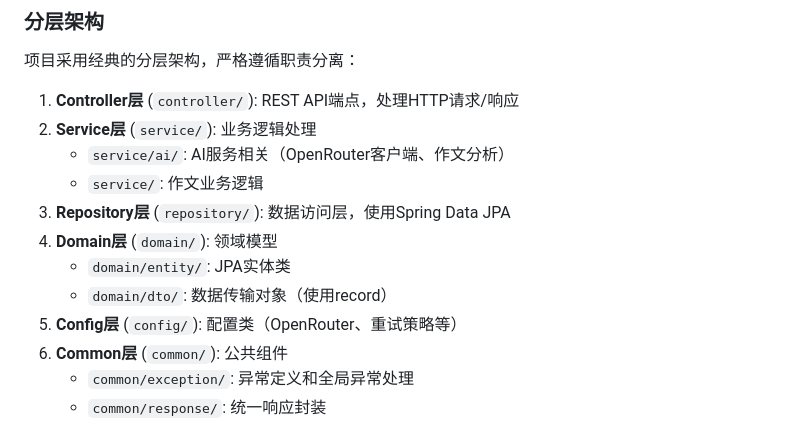
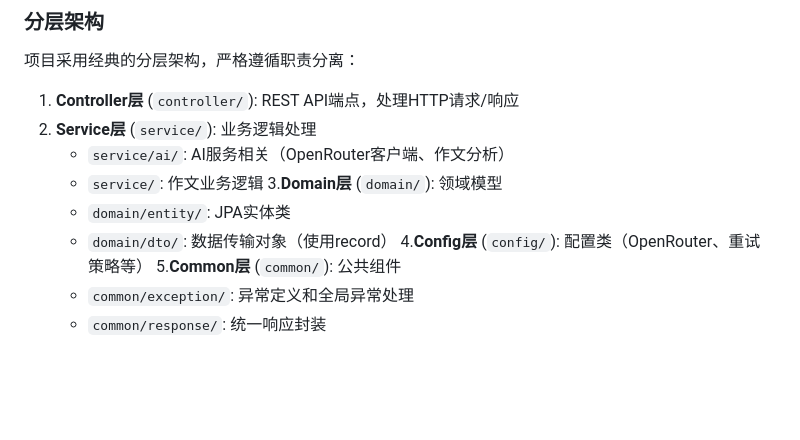
Before and after one commit to jinmo100/aiwriting, a Markdown page: CLAUDE.md, the part around the change. Rendered like a GitHub page; blank space fills up the shorter version.

```diff
--- a/CLAUDE.md
+++ b/CLAUDE.md
@@ -61,12 +61,11 @@ chmod +x run.sh
 2. **Service层** (`service/`): 业务逻辑处理
    - `service/ai/`: AI服务相关（OpenRouter客户端、作文分析）
    - `service/`: 作文业务逻辑
-3. **Repository层** (`repository/`): 数据访问层，使用Spring Data JPA
-4. **Domain层** (`domain/`): 领域模型
+3.**Domain层** (`domain/`): 领域模型
    - `domain/entity/`: JPA实体类
    - `domain/dto/`: 数据传输对象（使用record）
-5. **Config层** (`config/`): 配置类（OpenRouter、重试策略等）
-6. **Common层** (`common/`): 公共组件
+4.**Config层** (`config/`): 配置类（OpenRouter、重试策略等）
+5.**Common层** (`common/`): 公共组件
    - `common/exception/`: 异常定义和全局异常处理
    - `common/response/`: 统一响应封装
 
```
Also changed, not shown: docs/MVP_PLAN.md (+1 -1 lines).
